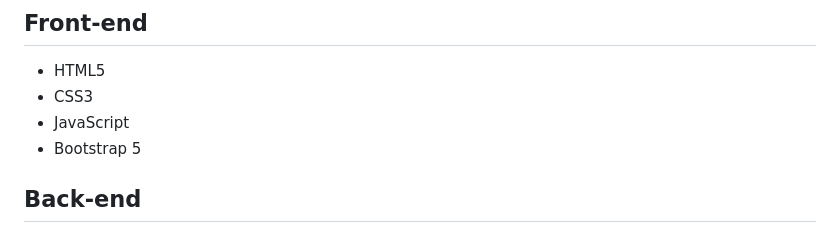
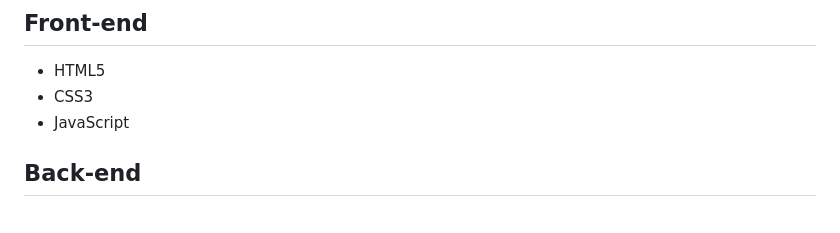
Before and after one commit to Poupette30/vite-gourmand, a Markdown page: README.md, the part around the change. Drawn GitHub-style.

Commit message:
Corrige la documentation des technologies

```diff
--- a/README.md
+++ b/README.md
@@ -48,7 +48,6 @@ Ce projet a été réalisé afin de mettre en pratique les compétences acquises
 * HTML5
 * CSS3
 * JavaScript
-* Bootstrap 5
 
 ## Back-end
 
```
